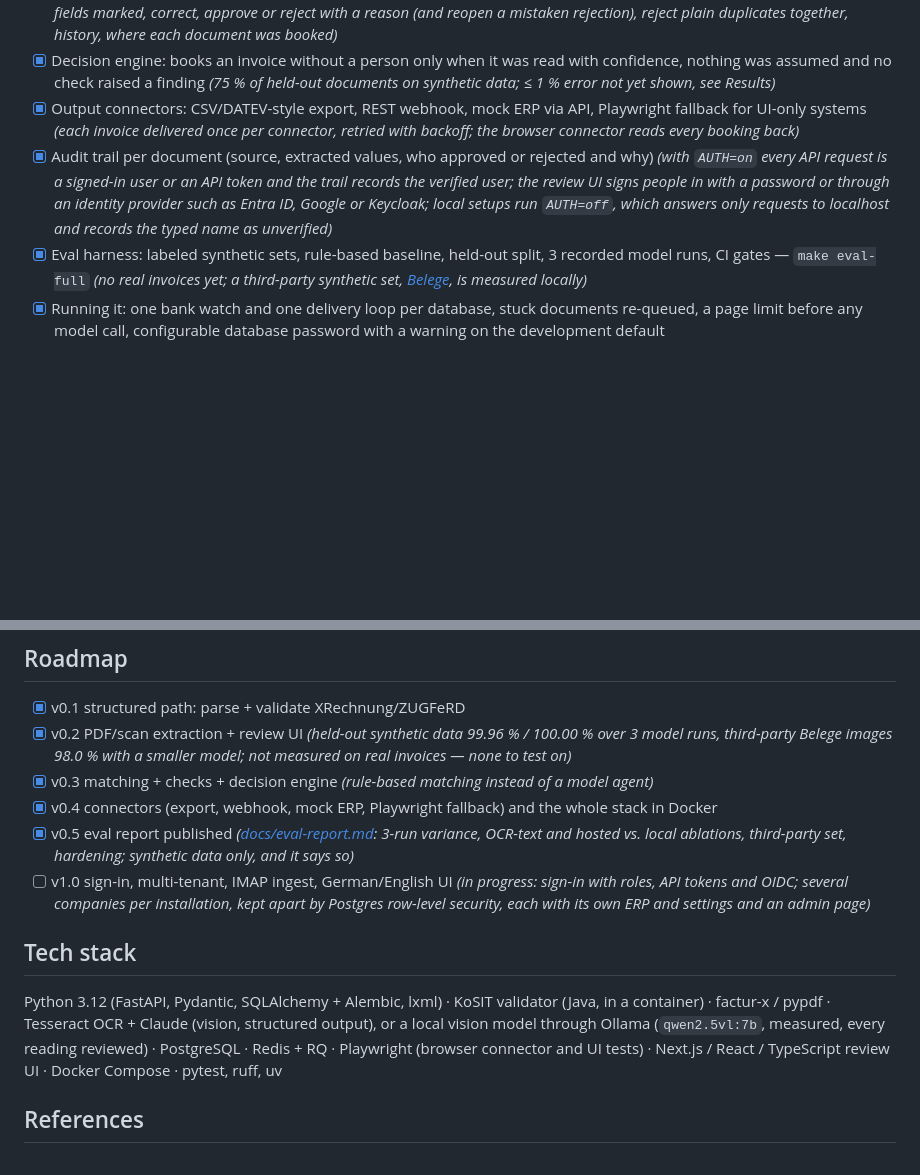
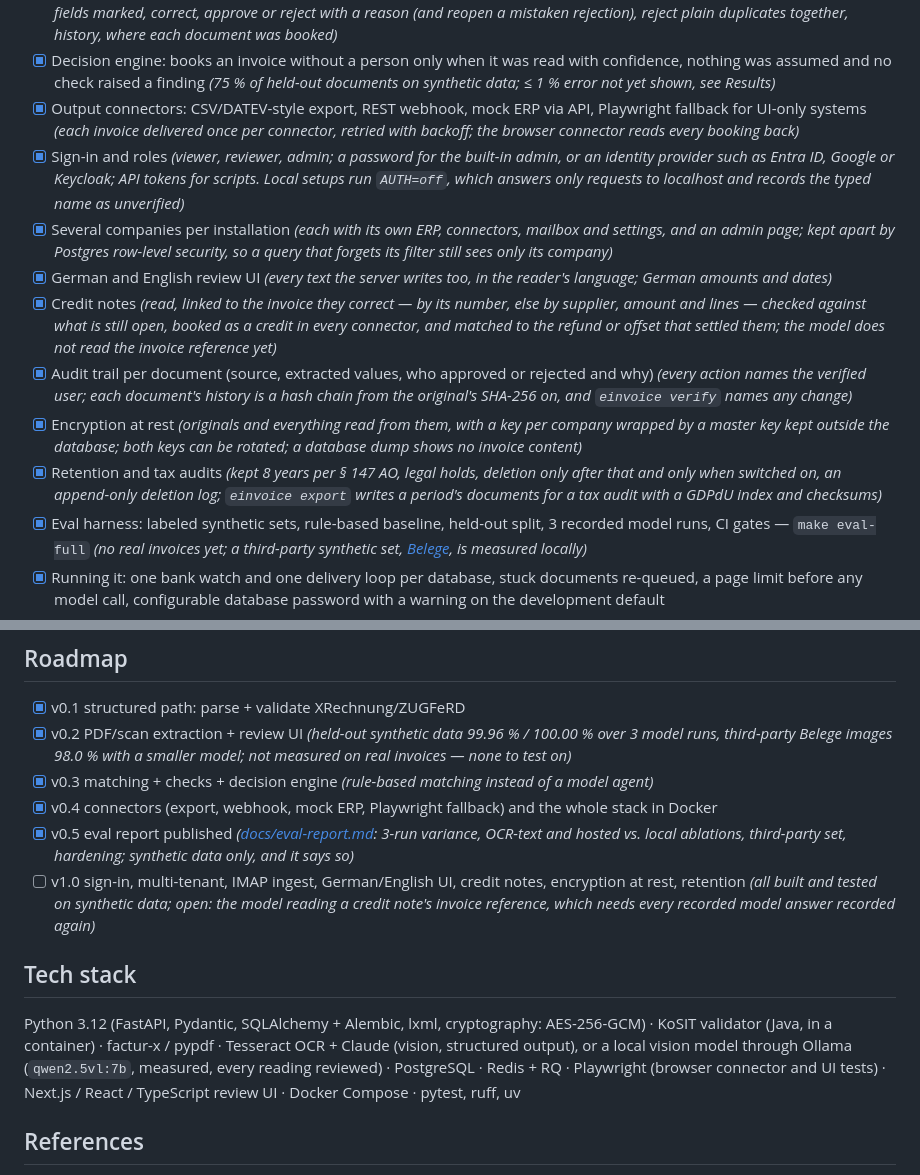
Before and after one commit to DyanGao/einvoice-agent, a Markdown page: README.md, 2 parts joined by grey strips. GitHub-like rendering; blank space fills up the shorter version.

```diff
--- a/README.md
+++ b/README.md
@@ -45,7 +45,13 @@ On a third-party synthetic set, 40 photographed and scanned invoices from [Beleg
 - [x] Human-in-the-loop review UI for low-confidence fields and exceptions _(upload, queue, "why a person needs to look", unsure fields marked, correct, approve or reject with a reason (and reopen a mistaken rejection), reject plain duplicates together, history, where each document was booked)_
 - [x] Decision engine: books an invoice without a person only when it was read with confidence, nothing was assumed and no check raised a finding _(75 % of held-out documents on synthetic data; ≤ 1 % error not yet shown, see Results)_
 - [x] Output connectors: CSV/DATEV-style export, REST webhook, mock ERP via API, Playwright fallback for UI-only systems _(each invoice delivered once per connector, retried with backoff; the browser connector reads every booking back)_
-- [x] Audit trail per document (source, extracted values, who approved or rejected and why) _(with `AUTH=on` every API request is a signed-in user or an API token and the trail records the verified user; the review UI signs people in with a password or through an identity provider such as Entra ID, Google or Keycloak; local setups run `AUTH=off`, which answers only requests to localhost and records the typed name as unverified)_
+- [x] Sign-in and roles _(viewer, reviewer, admin; a password for the built-in admin, or an identity provider such as Entra ID, Google or Keycloak; API tokens for scripts. Local setups run `AUTH=off`, which answers only requests to localhost and records the typed name as unverified)_
+- [x] Several companies per installation _(each with its own ERP, connectors, mailbox and settings, and an admin page; kept apart by Postgres row-level security, so a query that forgets its filter still sees only its company)_
+- [x] German and English review UI _(every text the server writes too, in the reader's language; German amounts and dates)_
+- [x] Credit notes _(read, linked to the invoice they correct — by its number, else by supplier, amount and lines — checked against what is still open, booked as a credit in every connector, and matched to the refund or offset that settled them; the model does not read the invoice reference yet)_
+- [x] Audit trail per document (source, extracted values, who approved or rejected and why) _(every action names the verified user; each document's history is a hash chain from the original's SHA-256 on, and `einvoice verify` names any change)_
+- [x] Encryption at rest _(originals and everything read from them, with a key per company wrapped by a master key kept outside the database; both keys can be rotated; a database dump shows no invoice content)_
+- [x] Retention and tax audits _(kept 8 years per § 147 AO, legal holds, deletion only after that and only when switched on, an append-only deletion log; `einvoice export` writes a period's documents for a tax audit with a GDPdU index and checksums)_
 - [x] Eval harness: labeled synthetic sets, rule-based baseline, held-out split, 3 recorded model runs, CI gates — `make eval-full` _(no real invoices yet; a third-party synthetic set, [Belege](docs/eval-report.md#third-party-set-belege-sample-immineal-2026), is measured locally)_
 - [x] Running it: one bank watch and one delivery loop per database, stuck documents re-queued, a page limit before any model call, configurable database password with a warning on the development default
 
@@ -92,10 +111,10 @@ See [ARCHITECTURE.md](ARCHITECTURE.md).
 - [x] v0.3 matching + checks + decision engine _(rule-based matching instead of a model agent)_
 - [x] v0.4 connectors (export, webhook, mock ERP, Playwright fallback) and the whole stack in Docker
 - [x] v0.5 eval report published _([docs/eval-report.md](docs/eval-report.md): 3-run variance, OCR-text and hosted vs. local ablations, third-party set, hardening; synthetic data only, and it says so)_
-- [ ] v1.0 sign-in, multi-tenant, IMAP ingest, German/English UI _(in progress: sign-in with roles, API tokens and OIDC; several companies per installation, kept apart by Postgres row-level security, each with its own ERP and settings and an admin page)_
+- [ ] v1.0 sign-in, multi-tenant, IMAP ingest, German/English UI, credit notes, encryption at rest, retention _(all built and tested on synthetic data; open: the model reading a credit note's invoice reference, which needs every recorded model answer recorded again)_
 
 ## Tech stack
-Python 3.12 (FastAPI, Pydantic, SQLAlchemy + Alembic, lxml) · KoSIT validator (Java, in a container) · factur-x / pypdf · Tesseract OCR + Claude (vision, structured output), or a local vision model through Ollama (`qwen2.5vl:7b`, measured, every reading reviewed) · PostgreSQL · Redis + RQ · Playwright (browser connector and UI tests) · Next.js / React / TypeScript review UI · Docker Compose · pytest, ruff, uv
+Python 3.12 (FastAPI, Pydantic, SQLAlchemy + Alembic, lxml, cryptography: AES-256-GCM) · KoSIT validator (Java, in a container) · factur-x / pypdf · Tesseract OCR + Claude (vision, structured output), or a local vision model through Ollama (`qwen2.5vl:7b`, measured, every reading reviewed) · PostgreSQL · Redis + RQ · Playwright (browser connector and UI tests) · Next.js / React / TypeScript review UI · Docker Compose · pytest, ruff, uv
 
 ## References
 - German e-invoicing mandate (Wachstumschancengesetz, §14 UStG); EN 16931
```
Also changed, not shown: other parts of README.md (+17 -4 lines), ARCHITECTURE.md (+20 -12 lines), docs/german-texts.md (+3 -2 lines), docs/demo.gif, 6 other files.
